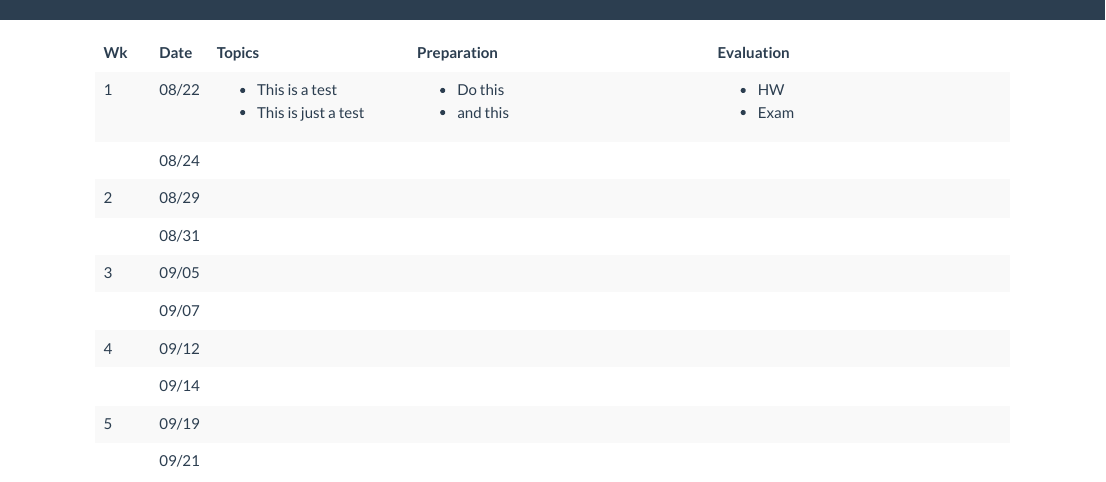
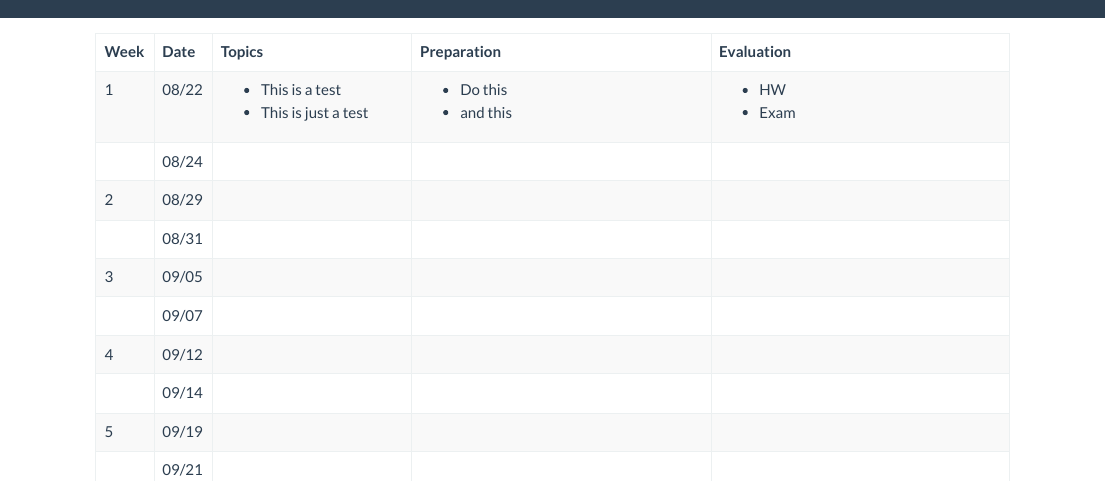
Before and after one commit to norcalbiostat/MATH615_F19_old, an R Markdown document (schedule.Rmd): the page in a window 1100 px wide, from 100 px down. Rendered offline with R 4.5, knitr and Pandoc, with nearby package versions.

````diff
--- a/schedule.Rmd
+++ b/schedule.Rmd
@@ -12,22 +11,22 @@
-              select(Wk, Date, Topics, Preparation, Evaluation, topic, prep, eval)
+              select(Week, Date, Topics, Preparation, Evaluation, topic, prep, eval)
 
 # parse topics
 topiclist <- which(!is.na(cdat$topic))
 cdat$Topics[topiclist] <- paste0("<ul><li>", cdat$topic[topiclist], "</li></ul>")
-cdat$Topics[topiclist] <- str_replace(cdat$Topics[topiclist], "\\*", '</li><li>')
+cdat$Topics[topiclist] <- gsub("(+.)\\*", "</li><li>", cdat$Topics[topiclist])
 
 # parse prep
 preplist <- which(!is.na(cdat$prep))
 cdat$Preparation[preplist] <- paste0("<ul><li>", cdat$prep[preplist], "</li></ul>")
-cdat$Preparation[preplist] <- str_replace(cdat$Preparation[preplist], "\\*", '</li><li>')
+cdat$Preparation[preplist] <- gsub("(+.)\\*", "</li><li>", cdat$Preparation[preplist])
 
 # parse evaluations
 evallist <- which(!is.na(cdat$eval))
 cdat$Evaluation[evallist] <- paste0("<ul><li>", cdat$eval[evallist], "</li></ul>")
-cdat$Evaluation[evallist] <- str_replace(cdat$Evaluation[evallist], "\\*", '</li><li>')
+cdat$Evaluation[evallist] <- gsub("(+.)\\*", "</li><li>", cdat$Evaluation[evallist])
 ```
 
 ```{r results='asis', echo=FALSE}
-out <- select(cdat, Wk, Date, Topics, Preparation, Evaluation)
+out <- select(cdat, Week, Date, Topics, Preparation, Evaluation)
 
 knitr::kable(out, align="l", escape=FALSE) %>%
````
Also changed, not shown: schedule.html, schedule_615.xlsx, syllabus.html, schedule.Rmd (5 more changed lines).
